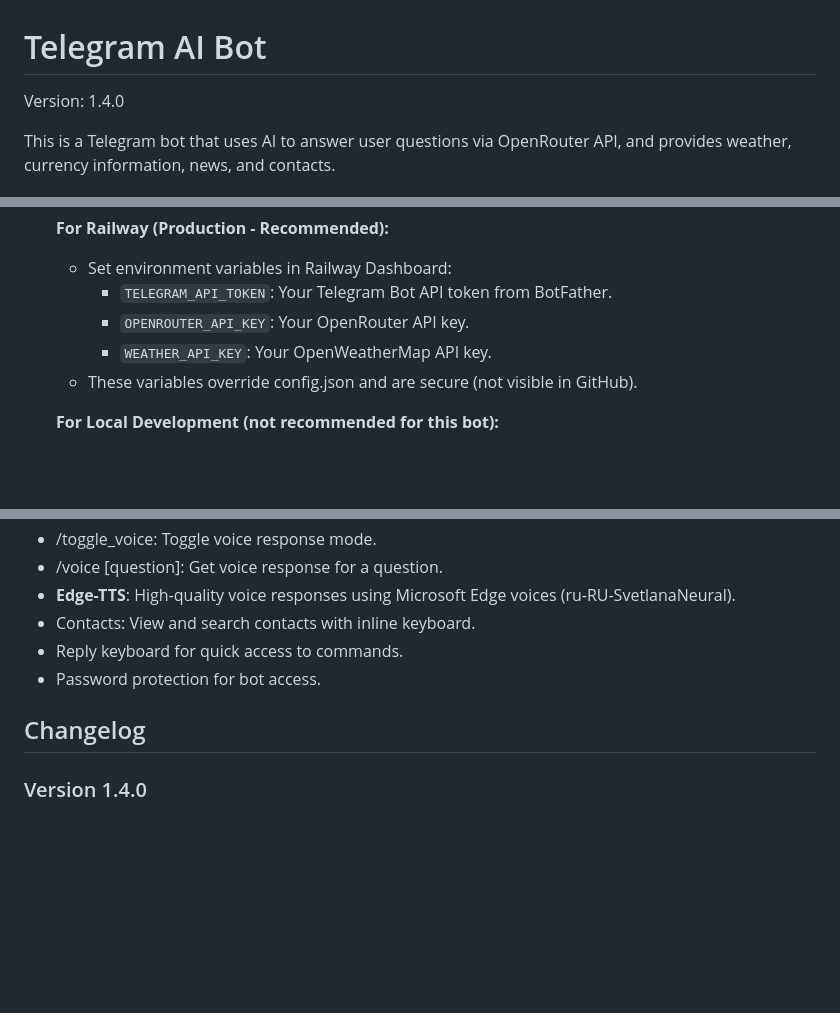
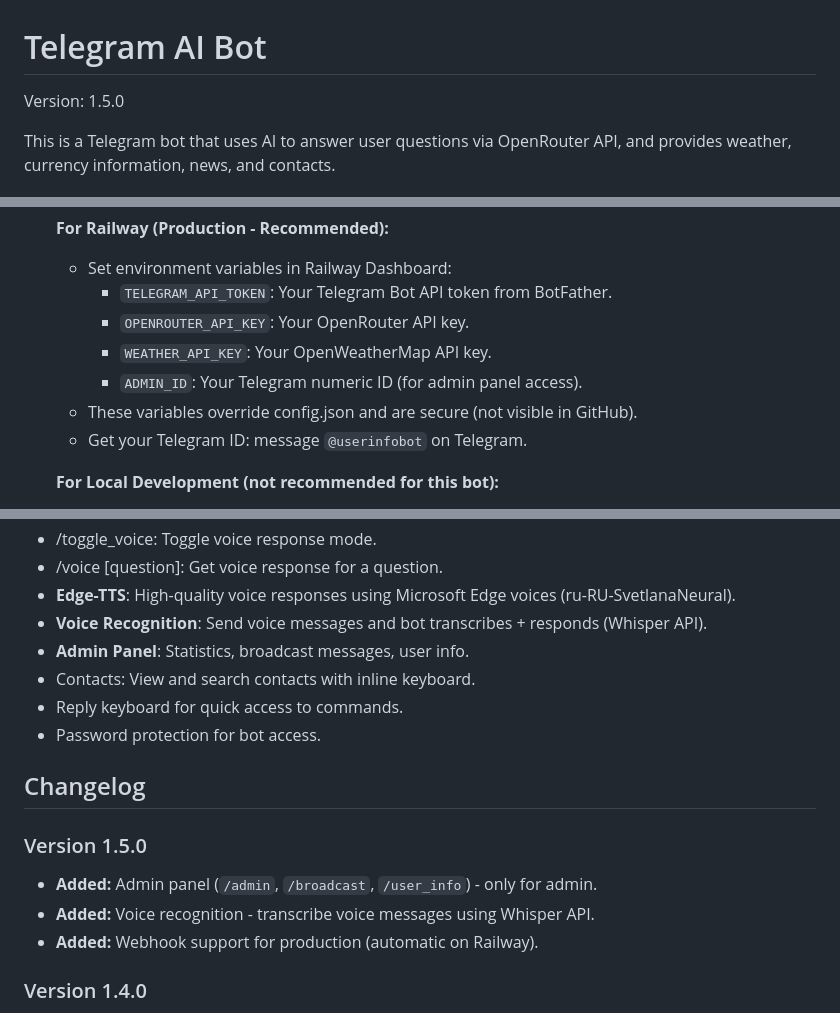
Before and after one commit to atlaskg-cmd/telegram-ai-bot, a Markdown page: README.md, 3 parts joined by grey strips. GitHub-like rendering; blank space fills up the shorter version.

Commit message:
Update README v1.5.0 with admin panel and voice recognition

```diff
--- a/README.md
+++ b/README.md
@@ -1,6 +1,6 @@
 # Telegram AI Bot
 
-Version: 1.4.0
+Version: 1.5.0
 
 This is a Telegram bot that uses AI to answer user questions via OpenRouter API, and provides weather, currency information, news, and contacts.
 
@@ -17,7 +17,9 @@ This is a Telegram bot that uses AI to answer user questions via OpenRouter API,
      - `TELEGRAM_API_TOKEN`: Your Telegram Bot API token from BotFather.
      - `OPENROUTER_API_KEY`: Your OpenRouter API key.
      - `WEATHER_API_KEY`: Your OpenWeatherMap API key.
+     - `ADMIN_ID`: Your Telegram numeric ID (for admin panel access).
    - These variables override config.json and are secure (not visible in GitHub).
+   - Get your Telegram ID: message `@userinfobot` on Telegram.
 
    **For Local Development (not recommended for this bot):**
    - Copy `config.example.json` to `config.json`.
@@ -39,11 +41,18 @@ This is a Telegram bot that uses AI to answer user questions via OpenRouter API,
 - /toggle_voice: Toggle voice response mode.
 - /voice [question]: Get voice response for a question.
 - **Edge-TTS**: High-quality voice responses using Microsoft Edge voices (ru-RU-SvetlanaNeural).
+- **Voice Recognition**: Send voice messages and bot transcribes + responds (Whisper API).
+- **Admin Panel**: Statistics, broadcast messages, user info.
 - Contacts: View and search contacts with inline keyboard.
 - Reply keyboard for quick access to commands.
 - Password protection for bot access.
 
 ## Changelog
+
+### Version 1.5.0
+- **Added:** Admin panel (`/admin`, `/broadcast`, `/user_info`) - only for admin.
+- **Added:** Voice recognition - transcribe voice messages using Whisper API.
+- **Added:** Webhook support for production (automatic on Railway).
 
 ### Version 1.4.0
 - **Added:** Edge-TTS integration - high-quality voice synthesis using Microsoft Edge voices.
```
